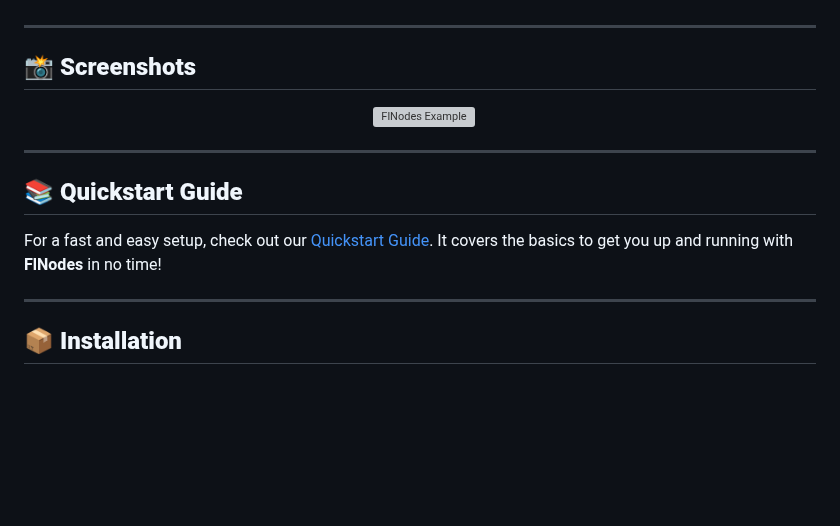
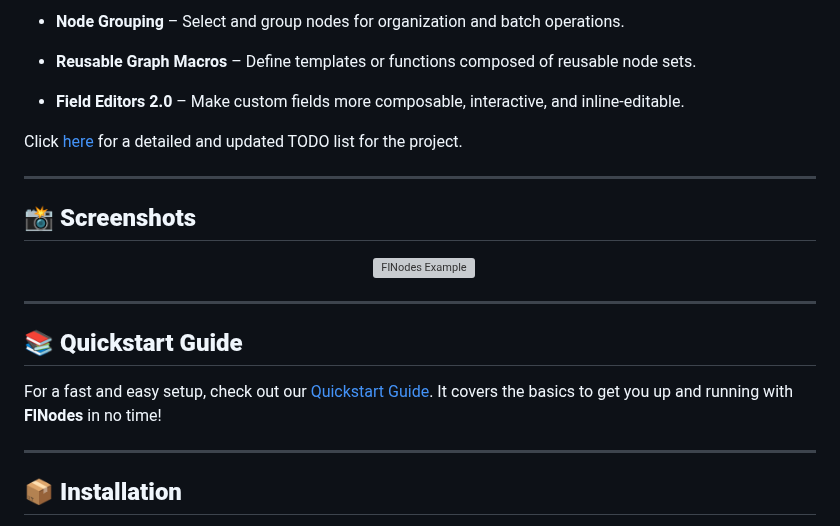
Before and after one commit to wolfie82/fl_nodes, a Markdown page: README.md, the part around one of its changes. Rendered like a GitHub page; blank space fills up the shorter version; grey boxes are pictures that could not be loaded.

```diff
--- a/README.md
+++ b/README.md
@@ -74,3 +83,10 @@ detailed and updated TODO list for the project.
+- **Node Grouping** – Select and group nodes for organization and batch operations.
+
+- **Reusable Graph Macros** – Define templates or functions composed of reusable node sets.
+
+- **Field Editors 2.0** – Make custom fields more composable, interactive, and inline-editable.
+
+Click [here](https://hackmd.io/@l7G0TmToRX-GFgwRUOHloA/Byi53IwFyx) for a detailed and updated TODO list for the project.
 
 ---
 
@@ -84,9 +100,7 @@ detailed and updated TODO list for the project.
 
 ## 📚 **Quickstart Guide**
 
-For a fast and easy setup, check out our
-[Quickstart Guide](https://github.com/WilliamKarolDiCioccio/fl_nodes/blob/main/QUICKSTART.md).
-It covers the basics to get you up and running with **FlNodes** in no time!
+For a fast and easy setup, check out our [Quickstart Guide](https://github.com/WilliamKarolDiCioccio/fl_nodes/blob/main/QUICKSTART.md). It covers the basics to get you up and running with **FlNodes** in no time!
 
 ---
 
```
Also changed, not shown: other parts of README.md (+65 -59 lines).
